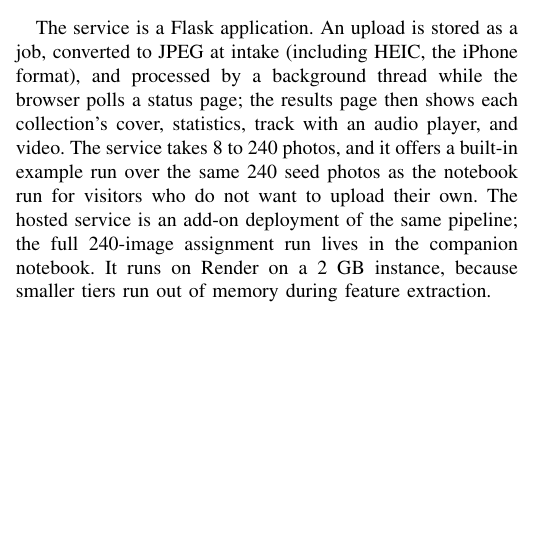
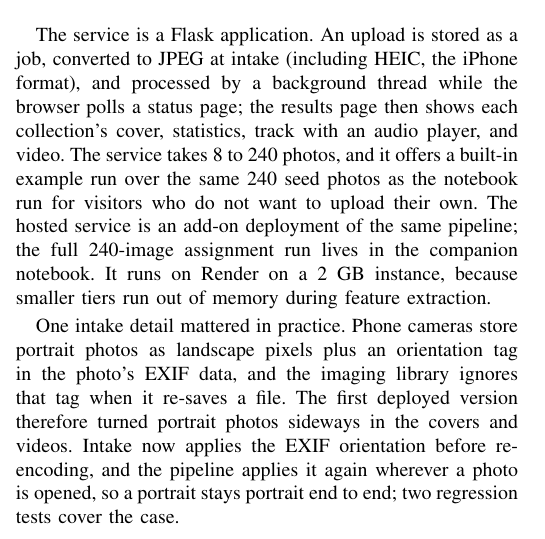
Before and after one commit to jamelski1/photo-albums-app, a LaTeX paper (report/main.tex): part of one column of page 2 of 5, cut so that both start at the same text, the shorter picture padded with empty space. Compiled offline with pdfLaTeX.

Commit message:
Paper: document the EXIF orientation fix in Web architecture

```diff
--- a/report/main.tex
+++ b/report/main.tex
@@ -207,6 +207,15 @@ deployment of the same pipeline; the full 240-image assignment run
 lives in the companion notebook. It runs on Render on a 2 GB
 instance, because smaller tiers run out of memory during feature
 extraction.
+
+One intake detail mattered in practice. Phone cameras store
+portrait photos as landscape pixels plus an orientation tag in the
+photo's EXIF data, and the imaging library ignores that tag when
+it re-saves a file. The first deployed version therefore turned
+portrait photos sideways in the covers and videos. Intake now
+applies the EXIF orientation before re-encoding, and the pipeline
+applies it again wherever a photo is opened, so a portrait stays
+portrait end to end; two regression tests cover the case.
 
 \section{Implementation and Code Analysis}
 The code is five Python modules: \texttt{app.py} (routes, jobs,
```
